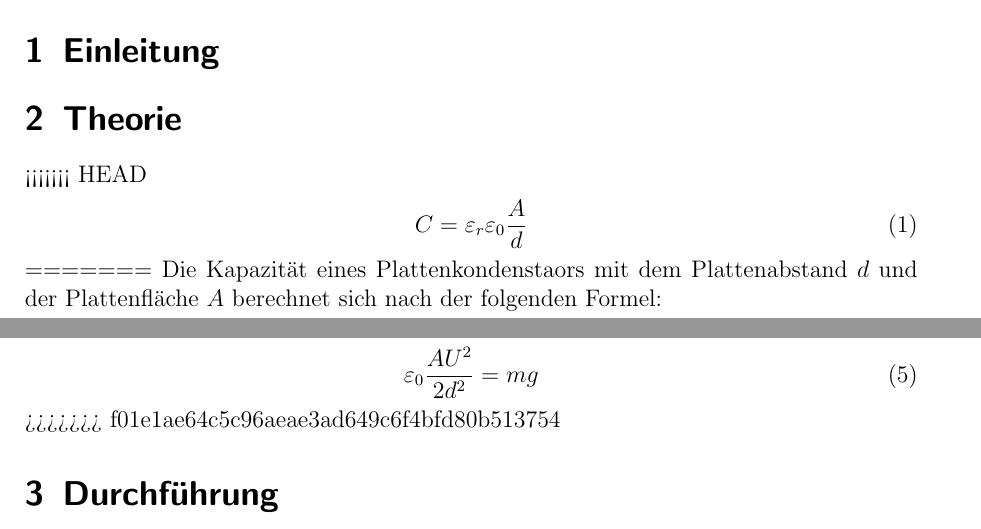
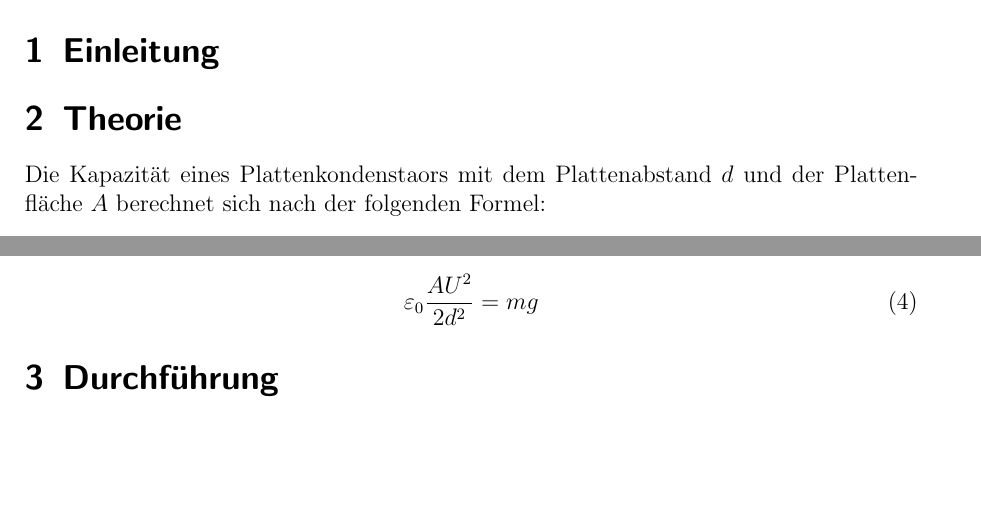
Before and after one commit to Binomi/10PotWaage, a LaTeX document (Protokoll10.tex): two parts of page 3 of 6, joined at a grey line, cut so that both start at the same text, the shorter picture padded with empty space. The pictures show the PDF file Protokoll10.pdf that the author committed with the source.

```diff
--- a/Protokoll10.tex
+++ b/Protokoll10.tex
@@ -180,11 +180,6 @@
 
 \section{Theorie}
 \label{sec:theorie}
-<<<<<<< HEAD
-\begin{align}
-	C=\varepsilon_r\varepsilon_0\frac{A}{d}
-\end{align}
-=======
 Die Kapazität eines Plattenkondenstaors mit dem Plattenabstand $d$ und der Plattenfläche $A$ berechnet sich nach der folgenden Formel:
 \begin{align}
  C=\varepsilon_r\varepsilon_0\frac{A}{d}
```
Also changed, not shown: Protokoll10.pdf, Protokoll10.tex (2 more changed lines).
